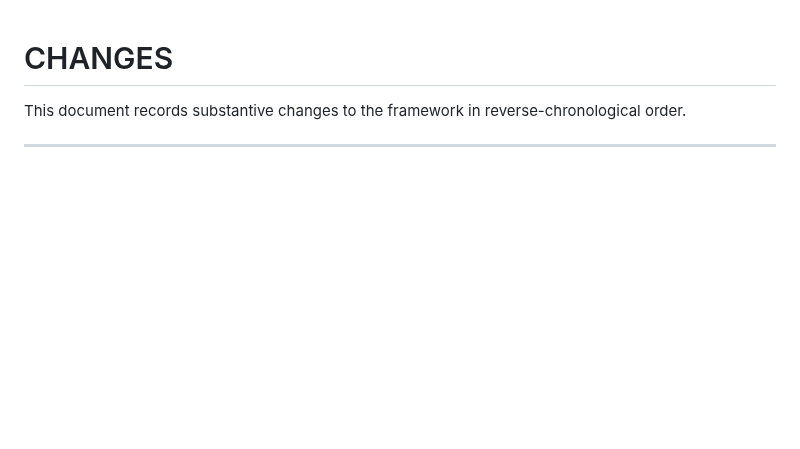
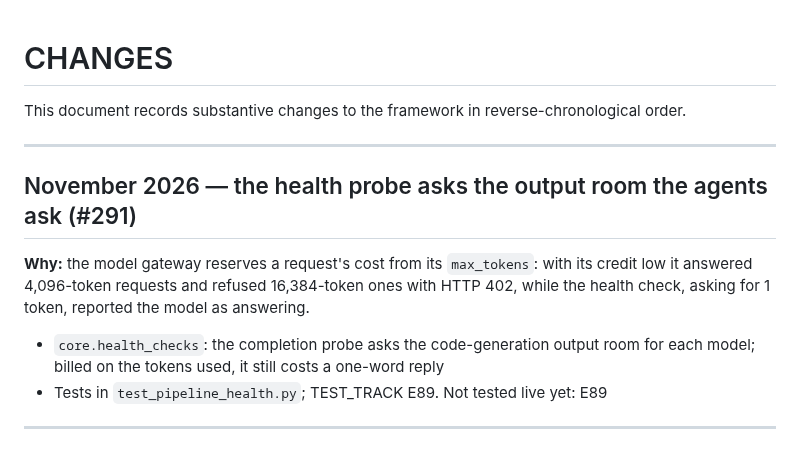
Before and after one commit to rajiniottesting-coder/multi-agent-test-automation, a Markdown page: CHANGES.md, the part around the change. GitHub-like rendering; blank space fills up the shorter version.

```diff
--- a/CHANGES.md
+++ b/CHANGES.md
@@ -1,6 +1,15 @@
 # CHANGES
 
 This document records substantive changes to the framework in reverse-chronological order.
+
+---
+
+## November 2026 — the health probe asks the output room the agents ask (#291)
+
+**Why:** the model gateway reserves a request's cost from its `max_tokens`: with its credit low it answered 4,096-token requests and refused 16,384-token ones with HTTP 402, while the health check, asking for 1 token, reported the model as answering.
+
+- `core.health_checks`: the completion probe asks the code-generation output room for each model; billed on the tokens used, it still costs a one-word reply
+- Tests in `test_pipeline_health.py`; TEST_TRACK E89. Not tested live yet: E89
 
 ---
 
```
Also changed, not shown: docs/TEST_TRACK.md (+2 -0 lines), docs/VALIDATION_AND_KNOWN_GAPS.md (+1 -0 lines).
